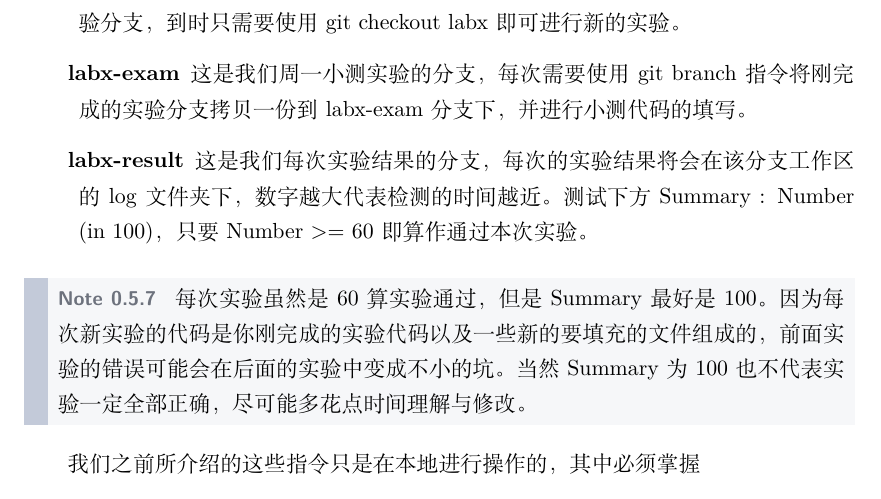
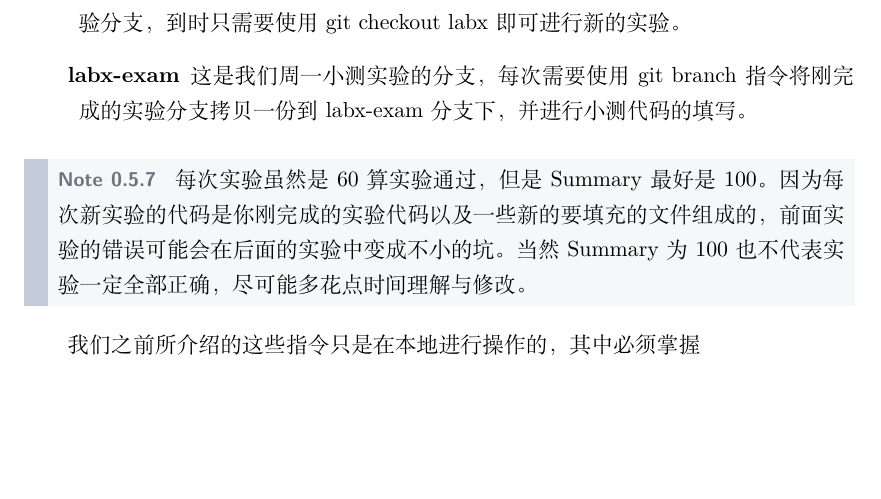
Before and after one commit to vaynelau/os-guide-book, a LaTeX book (guide-book/guide-book.tex, which reads guide-book/chapters/0-introduction.tex): part of page 43 of 169, cut so that both start at the same text, the shorter picture padded with empty space. Compiled offline with XeLaTeX; a missing font is replaced by an installed copy or a similar font.

Commit message:
删除了labx-result

```diff
--- a/guide-book/chapters/0-introduction.tex
+++ b/guide-book/chapters/0-introduction.tex
@@ -1184,7 +1184,6 @@ $ git checkout <branch-name>
 \begin{description}
 \item[labx] 这是我们提交实验代码的分支，这个分支不需要我们手动创建。当写好代码提交到服务器上后，在该次实验结束后，使用后面提到的\hyperref[更新指令]{更新指令}可获取到新的实验分支，到时只需要使用git checkout labx即可进行新的实验。
 \item[labx-exam] 这是我们周一小测实验的分支，每次需要使用 git branch 指令将刚完成的实验分支拷贝一份到 labx-exam分支下，并进行小测代码的填写。
-\item[labx-result] 这是我们每次实验结果的分支，每次的实验结果将会在该分支工作区的 log 文件夹下，数字越大代表检测的时间越近。测试下方Summary : Number (in 100)，只要Number >= 60即算作通过本次实验。
 \end{description}
 
 \begin{note}
```
